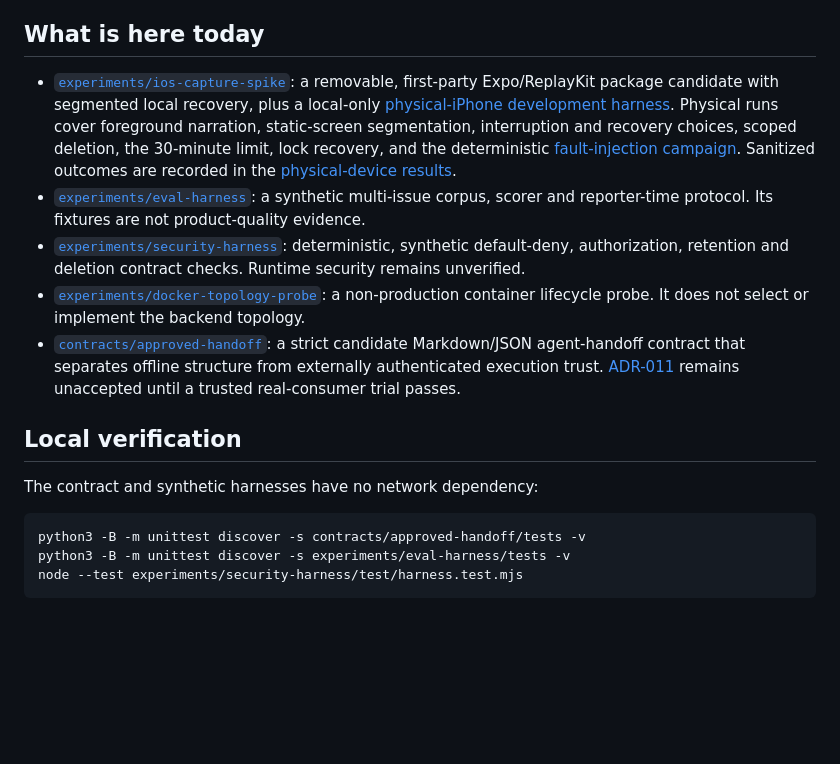
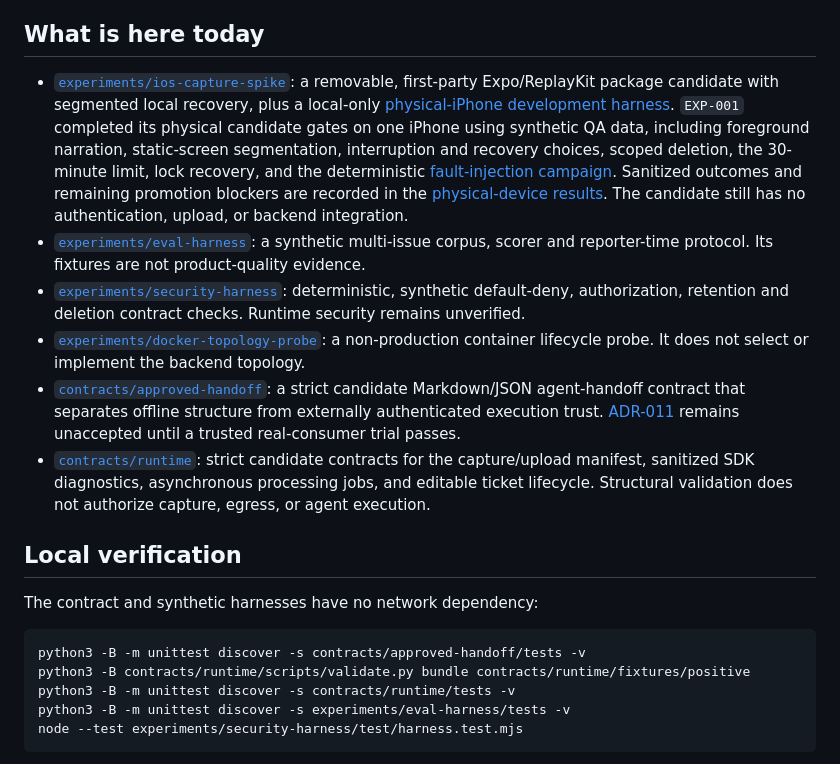
Before and after one commit to Will1707/tacua, a Markdown page: README.md, the part around the change. Rendered like a GitHub page; blank space fills up the shorter version.

````diff
--- a/README.md
+++ b/README.md
@@ -25,11 +25,12 @@ The first pilot targets an authorized private Expo/React Native iOS app. The V1
 
 ## What is here today
 
-- [`experiments/ios-capture-spike`](experiments/ios-capture-spike/package/README.md): a removable, first-party Expo/ReplayKit package candidate with segmented local recovery, plus a local-only [physical-iPhone development harness](experiments/ios-capture-spike/harness/README.md). Physical runs cover foreground narration, static-screen segmentation, interruption and recovery choices, scoped deletion, the 30-minute limit, lock recovery, and the deterministic [fault-injection campaign](experiments/ios-capture-spike/FAULT-INJECTION-RUNBOOK.md). Sanitized outcomes are recorded in the [physical-device results](experiments/ios-capture-spike/PHYSICAL-DEVICE-RESULTS.md).
+- [`experiments/ios-capture-spike`](experiments/ios-capture-spike/package/README.md): a removable, first-party Expo/ReplayKit package candidate with segmented local recovery, plus a local-only [physical-iPhone development harness](experiments/ios-capture-spike/harness/README.md). `EXP-001` completed its physical candidate gates on one iPhone using synthetic QA data, including foreground narration, static-screen segmentation, interruption and recovery choices, scoped deletion, the 30-minute limit, lock recovery, and the deterministic [fault-injection campaign](experiments/ios-capture-spike/FAULT-INJECTION-RUNBOOK.md). Sanitized outcomes and remaining promotion blockers are recorded in the [physical-device results](experiments/ios-capture-spike/PHYSICAL-DEVICE-RESULTS.md). The candidate still has no authentication, upload, or backend integration.
 - [`experiments/eval-harness`](experiments/eval-harness/README.md): a synthetic multi-issue corpus, scorer and reporter-time protocol. Its fixtures are not product-quality evidence.
 - [`experiments/security-harness`](experiments/security-harness/README.md): deterministic, synthetic default-deny, authorization, retention and deletion contract checks. Runtime security remains unverified.
 - [`experiments/docker-topology-probe`](experiments/docker-topology-probe/README.md): a non-production container lifecycle probe. It does not select or implement the backend topology.
 - [`contracts/approved-handoff`](contracts/approved-handoff/README.md): a strict candidate Markdown/JSON agent-handoff contract that separates offline structure from externally authenticated execution trust. [ADR-011](docs/decisions/ADR-011-approved-handoff.md) remains unaccepted until a trusted real-consumer trial passes.
+- [`contracts/runtime`](contracts/runtime/README.md): strict candidate contracts for the capture/upload manifest, sanitized SDK diagnostics, asynchronous processing jobs, and editable ticket lifecycle. Structural validation does not authorize capture, egress, or agent execution.
 
 ## Local verification
 
@@ -37,6 +38,8 @@ The contract and synthetic harnesses have no network dependency:
 
 ```sh
 python3 -B -m unittest discover -s contracts/approved-handoff/tests -v
+python3 -B contracts/runtime/scripts/validate.py bundle contracts/runtime/fixtures/positive
+python3 -B -m unittest discover -s contracts/runtime/tests -v
 python3 -B -m unittest discover -s experiments/eval-harness/tests -v
 node --test experiments/security-harness/test/harness.test.mjs
 ```
````
Also changed, not shown: docs/PRODUCT.md (+27 -5 lines), docs/decisions/ADR-012-v1-component-boundary.md (added, +87 -0 lines).
